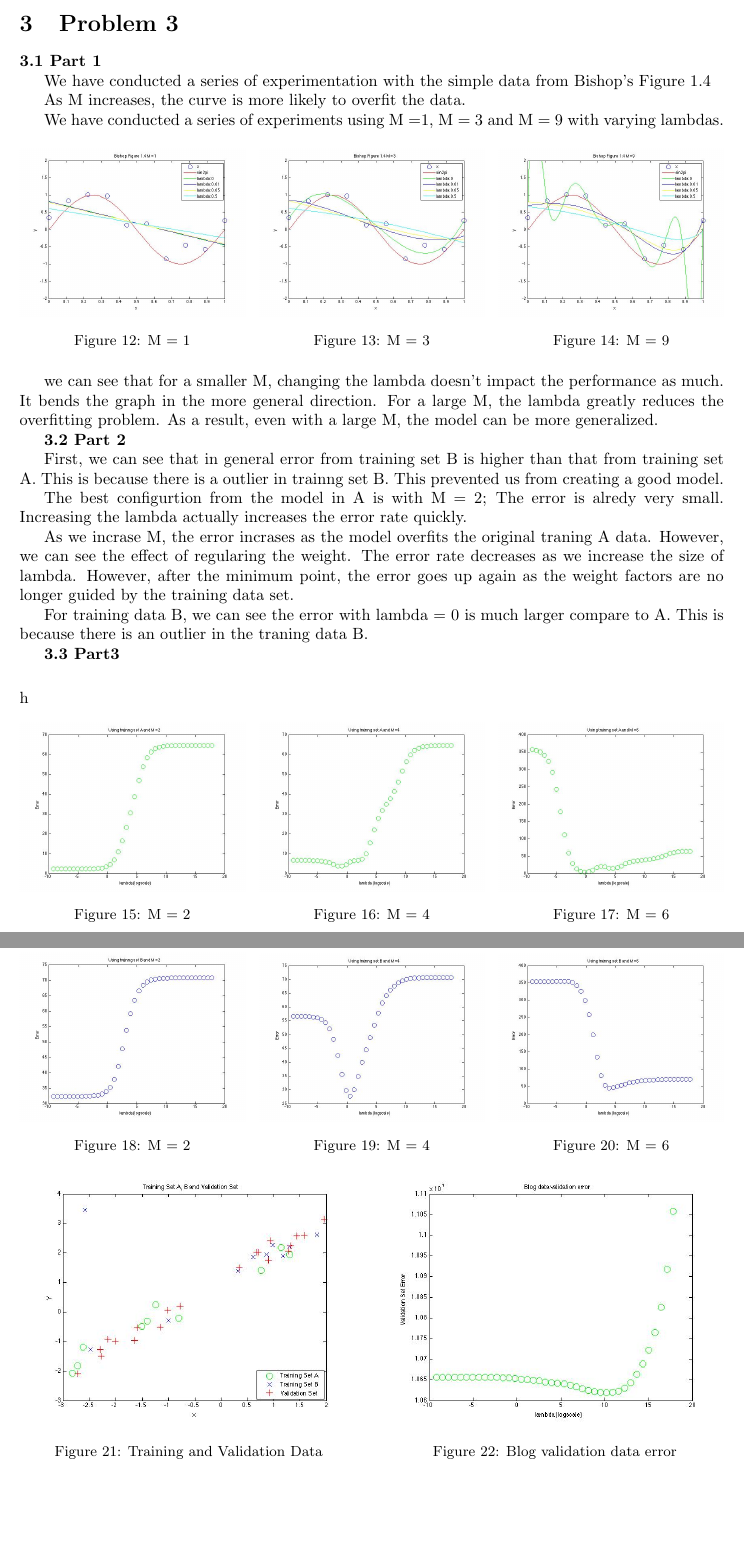
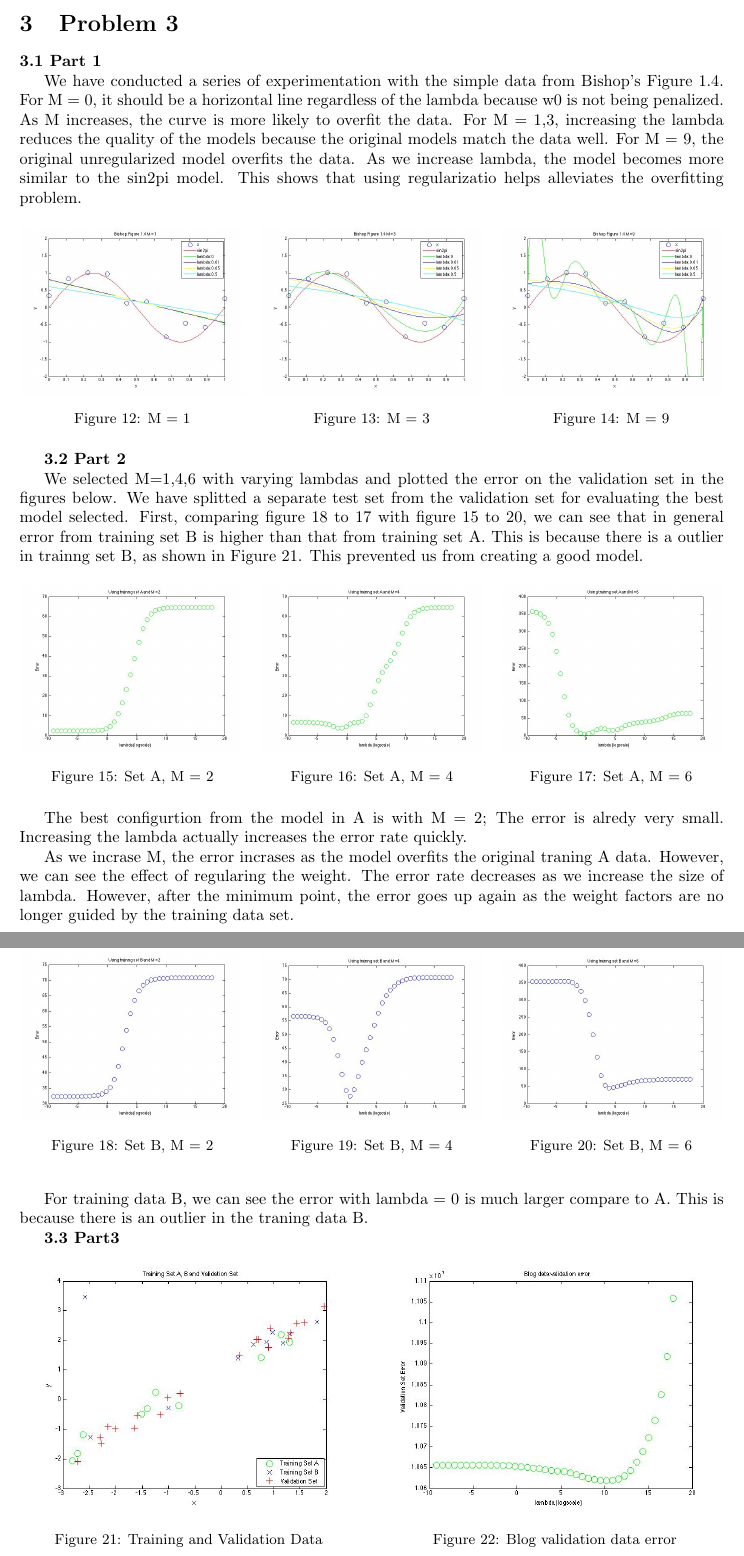
Before and after one commit to yunmingzhang17/mlcourse, a LaTeX problem sheet (homework1/report/main.tex, which reads homework1/report/p3.tex): two parts of pages 4 and 5 of 6 before the commit and two parts of pages 4 and 5 of 7 after it, joined at a grey line, cut so that both start at the same text, the shorter picture padded with empty space. Compiled offline with pdfLaTeX.

Commit message:
further polishig problem 2 and problem 3

```diff
--- a/homework1/report/p3.tex
+++ b/homework1/report/p3.tex
@@ -2,13 +2,7 @@
 
 {\bfseries 3.1 Part 1}
 
-We have conducted a series of experimentation with the simple data from Bishop's Figure 1.4
-
-%TODO: generate graphs to show the impact of increasing M (overfitting), but this is shown in the previou squestion
-As M increases, the curve is more likely to overfit the data.
-
-We have conducted a series of experiments using M =1, M = 3 and M = 9 with varying lambdas.
-
+We have conducted a series of experimentation with the simple data from Bishop's Figure 1.4. For M = 0, it should be a horizontal line regardless of the lambda because w0 is not being penalized.  As M increases, the curve is more likely to overfit the data. For M = 1,3, increasing the lambda reduces the quality of the models because the original models  match the data well. For M = 9, the original unregularized model overfits the data. As we increase lambda, the model becomes more similar to the sin2pi model. This shows that using regularizatio helps alleviates the overfitting problem.
 
 \begin{figure}[!htb]
 \minipage{0.32\textwidth}
@@ -23,43 +17,25 @@ We have conducted a series of experiments using M =1, M = 3 and M = 9 with varyi
   \includegraphics[width=\linewidth]{figures/p3_bishop_m=9}
   \caption{M = 9}\label{fig:figures/p3_bishop_m=9}
 \endminipage\hfill
-
 \end{figure}
-
-
-
-\begin{figure}{h}
-\end{figure}
-
-
-%% \begin{figure}[h]
-
-%%   \includegraphics[width=0.5\textwidth]{figures/p3_bishop_m=1}
-%%   \includegraphics[width=0.5\textwidth]{figures/p3_bishop_m=3}
-%%   \includegraphics[width=0.5\textwidth]{figures/p3_bishop_m=9}
-
-%% \end{figure}
-
-we can see that for a smaller M, changing the lambda doesn't impact the performance as much. It bends the graph in the more general direction. For a large M, the lambda greatly reduces the overfitting problem. As a result, even with a large M, the model can be more generalized.
 
 {\bfseries 3.2 Part 2}
 
-First, we can see that in general error from training set B is higher than that from training set A.
-This is because there is a outlier in trainng set B. This prevented us from creating a good model.
-
+We selected M=1,4,6 with varying lambdas and plotted the error on the validation set in the figures below. We have splitted a separate test set from the validation set for evaluating the best model selected.
+First, comparing figure~\ref{fig:p3_regressB_m=2} to~\ref{fig:p3_regressA_m=6} with figure~\ref{fig:p3_regressA_m=2} to~\ref{fig:p3_regressB_m=6}, we can see that in general error from training set B is higher than that from training set A. This is because there is a outlier in trainng set B, as shown in Figure~\ref{fig:p3_training_validation_data}. This prevented us from creating a good model.
 
 \begin{figure}[!htb]
 \minipage{0.32\textwidth}
   \includegraphics[width=\linewidth]{figures/p3_regressA_m=2}
-  \caption{M = 2}\label{fig:figures/p3_regressA_m=2}
+  \caption{Set A, M = 2}\label{fig:p3_regressA_m=2}
 \endminipage\hfill
 \minipage{0.32\textwidth}
   \includegraphics[width=\linewidth]{figures/p3_regressA_m=4}
-  \caption{M = 4}\label{fig:figures/p3_regressA_m=4}
+  \caption{Set A, M = 4}\label{fig:p3_regressA_m=4}
 \endminipage\hfill
 \minipage{0.32\textwidth}%
   \includegraphics[width=\linewidth]{figures/p3_regressA_m=6}
-  \caption{M = 6}\label{fig:figures/p3_regressA_m=6}
+  \caption{Set A, M = 6}\label{fig:p3_regressA_m=6}
 \endminipage
 \end{figure}
 
@@ -67,15 +43,15 @@ This is because there is a outlier in trainng set B. This prevented us from crea
 \begin{figure}[!htb]
 \minipage{0.32\textwidth}
   \includegraphics[width=\linewidth]{figures/p3_regressB_m=2}
-  \caption{M = 2}\label{fig:figures/p3_regressB_m=2}
+  \caption{Set B, M = 2}\label{fig:p3_regressB_m=2}
 \endminipage\hfill
 \minipage{0.32\textwidth}
   \includegraphics[width=\linewidth]{figures/p3_regressB_m=4}
-  \caption{M = 4}\label{fig:figures/p3_regressB_m=4}
+  \caption{Set B, M = 4}\label{fig:p3_regressB_m=4}
 \endminipage\hfill
 \minipage{0.32\textwidth}%
   \includegraphics[width=\linewidth]{figures/p3_regressB_m=6}
-  \caption{M = 6}\label{fig:figures/p3_regressB_m=6}
+  \caption{Set B, M = 6}\label{fig:p3_regressB_m=6}
 \endminipage
 \end{figure}
 
@@ -93,7 +69,7 @@ For training data B, we can see the error with lambda = 0 is much larger compare
 \begin{figure}[!htb]
   \minipage{0.48\textwidth}
   \includegraphics[width=\linewidth]{figures/p3_training_validation_data}
-  \caption{Training and Validation Data}\label{fig:figures/p3_training_validation_data}
+  \caption{Training and Validation Data}\label{fig:p3_training_validation_data}
   \endminipage\hfill
   \minipage{0.48\textwidth}%
   \includegraphics[width=\linewidth]{figures/p3_blogdata_lambda}
```
Also changed, not shown: homework1/report/p2.tex (+1 -1 lines).
